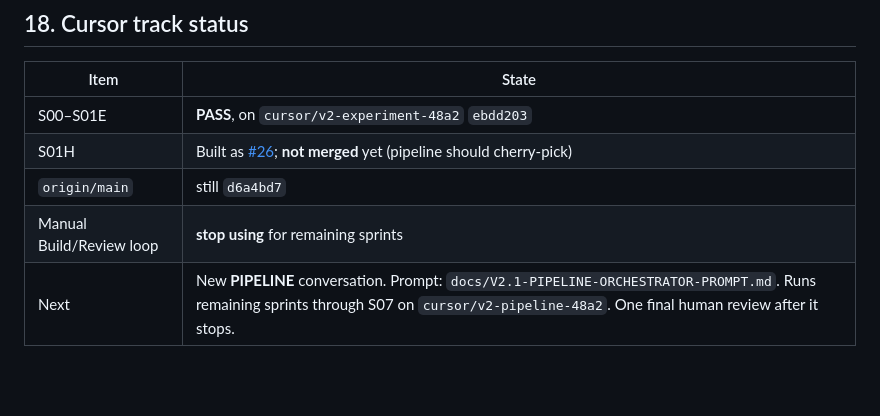
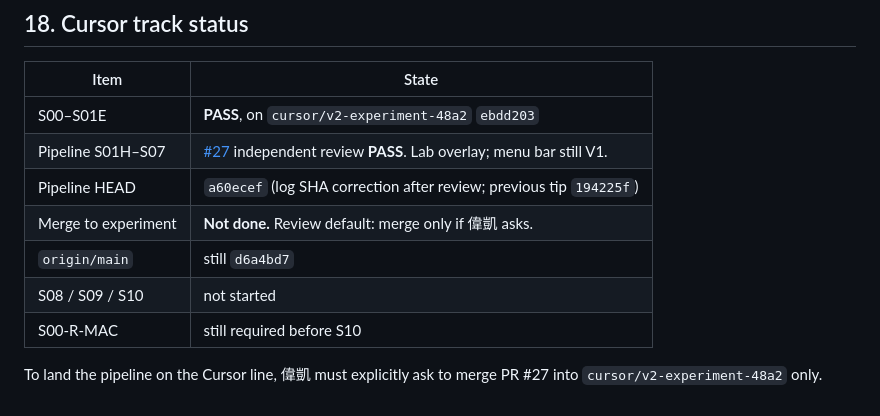
Before and after one commit to synok522-del/AIUsageBar, a Markdown page: docs/V2.1-SPRINT-PLAN.md, the part around the change. Rendered like a GitHub page; blank space fills up the shorter version.

Commit message:
docs: record pipeline PR #27 PASS with no merge yet
Independent review accepted the S01H–S07 lab overlay. It stays off
main and off the experiment branch until 偉凱 asks to merge #27 into
cursor/v2-experiment-48a2 only.

Co-authored-by: synok522-del <synok522-del@users.noreply.github.com>

```diff
--- a/docs/V2.1-SPRINT-PLAN.md
+++ b/docs/V2.1-SPRINT-PLAN.md
@@ -970,7 +970,11 @@ The research document is **not** the V2 code base. Every implementation sprint s
 | Item | State |
 |---|---|
 | S00–S01E | **PASS**, on `cursor/v2-experiment-48a2` `ebdd203` |
-| S01H | Built as [#26](https://github.com/synok522-del/AIUsageBar/pull/26); **not merged** yet (pipeline should cherry-pick) |
+| Pipeline S01H–S07 | [#27](https://github.com/synok522-del/AIUsageBar/pull/27) independent review **PASS**. Lab overlay; menu bar still V1. |
+| Pipeline HEAD | `a60ecef` (log SHA correction after review; previous tip `194225f`) |
+| Merge to experiment | **Not done.** Review default: merge only if 偉凱 asks. |
 | `origin/main` | still `d6a4bd7` |
-| Manual Build/Review loop | **stop using** for remaining sprints |
-| Next | New **PIPELINE** conversation. Prompt: `docs/V2.1-PIPELINE-ORCHESTRATOR-PROMPT.md`. Runs remaining sprints through S07 on `cursor/v2-pipeline-48a2`. One final human review after it stops. |
+| S08 / S09 / S10 | not started |
+| S00-R-MAC | still required before S10 |
+
+To land the pipeline on the Cursor line, 偉凱 must explicitly ask to merge PR #27 into `cursor/v2-experiment-48a2` only.
```
